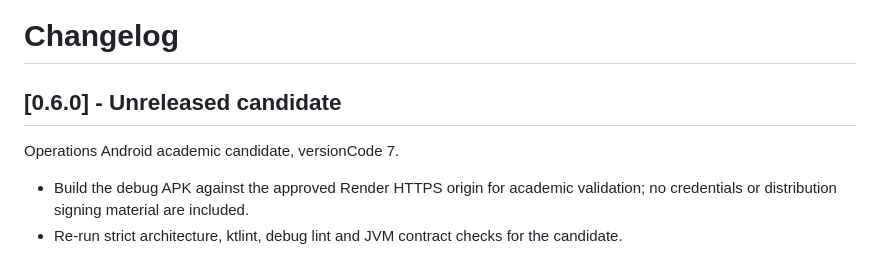
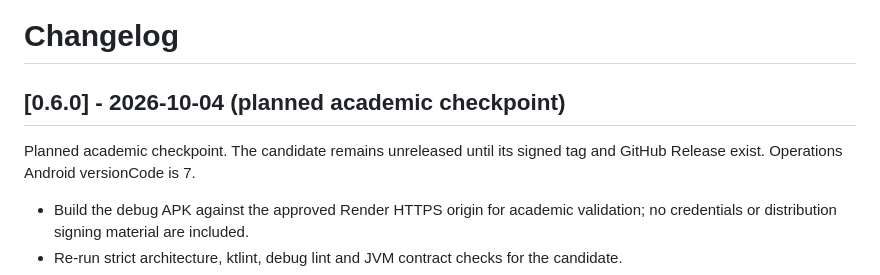
Before and after one commit to nexa-suite/mobile, a Markdown page: CHANGELOG.md, the part around the change. Drawn GitHub-style.

Commit message:
docs(release): mark mobile academic checkpoint date

```diff
--- a/CHANGELOG.md
+++ b/CHANGELOG.md
@@ -1,8 +1,9 @@
 # Changelog
 
-## [0.6.0] - Unreleased candidate
+## [0.6.0] - 2026-10-04 (planned academic checkpoint)
 
-Operations Android academic candidate, versionCode 7.
+Planned academic checkpoint. The candidate remains unreleased until its signed
+tag and GitHub Release exist. Operations Android versionCode is 7.
 
 - Build the debug APK against the approved Render HTTPS origin for academic validation; no credentials or distribution signing material are included.
 - Re-run strict architecture, ktlint, debug lint and JVM contract checks for the candidate.
```
